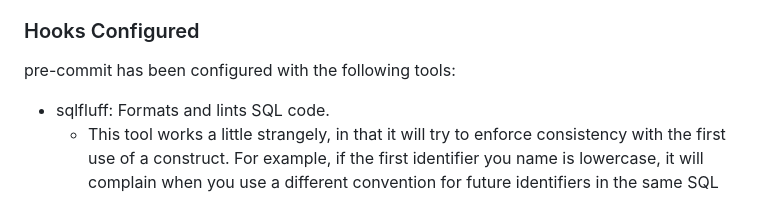
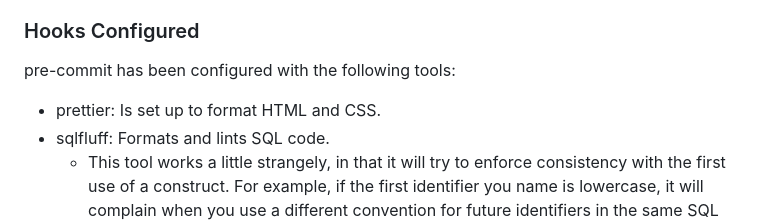
Before and after one commit to holychowders/inventory_management_system, a Markdown page: README.md, the part around the change. GitHub-like rendering.

Commit message:
Add `prettier` to list of tools used by pre-commit.

```diff
--- a/README.md
+++ b/README.md
@@ -25,6 +25,7 @@ Note: All devs must handle their warnings before merging into `main` or the remo
 ### Hooks Configured
 
 pre-commit has been configured with the following tools:
+- prettier: Is set up to format HTML and CSS.
 - sqlfluff: Formats and lints SQL code.
   - This tool works a little strangely, in that it will try to enforce consistency with the first use of a construct. For example, if the first identifier you name is lowercase, it will complain when you use a different convention for future identifiers in the same SQL file.
   - **NOTE!** An important quirk to note is that trailing commas will cause a parsing error. This is silly and easy to do, so beware of where you're putting your commas. If you see `[1 templating/parsing errors found]` and you know your SQL is valid, this may be the issue.
```
